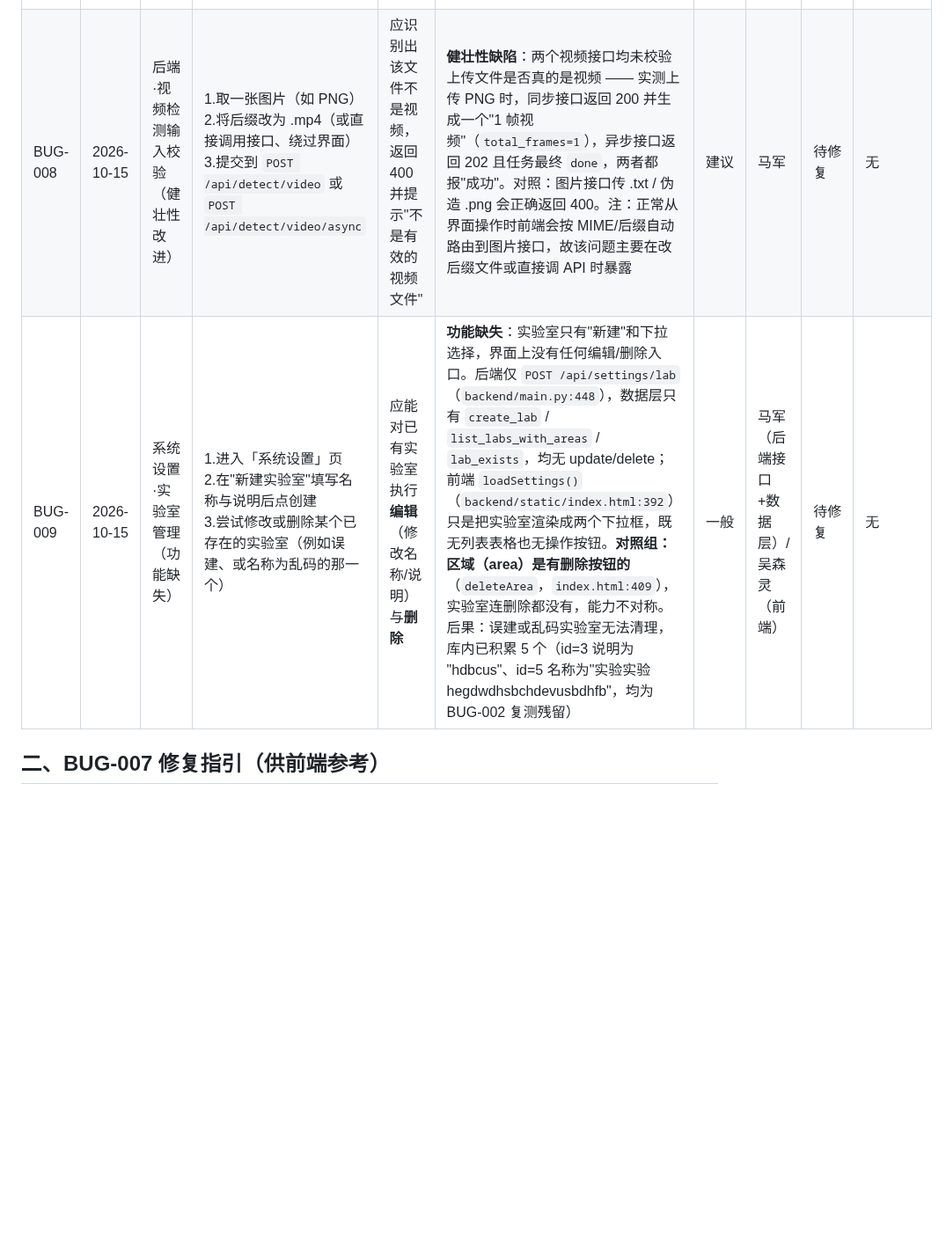
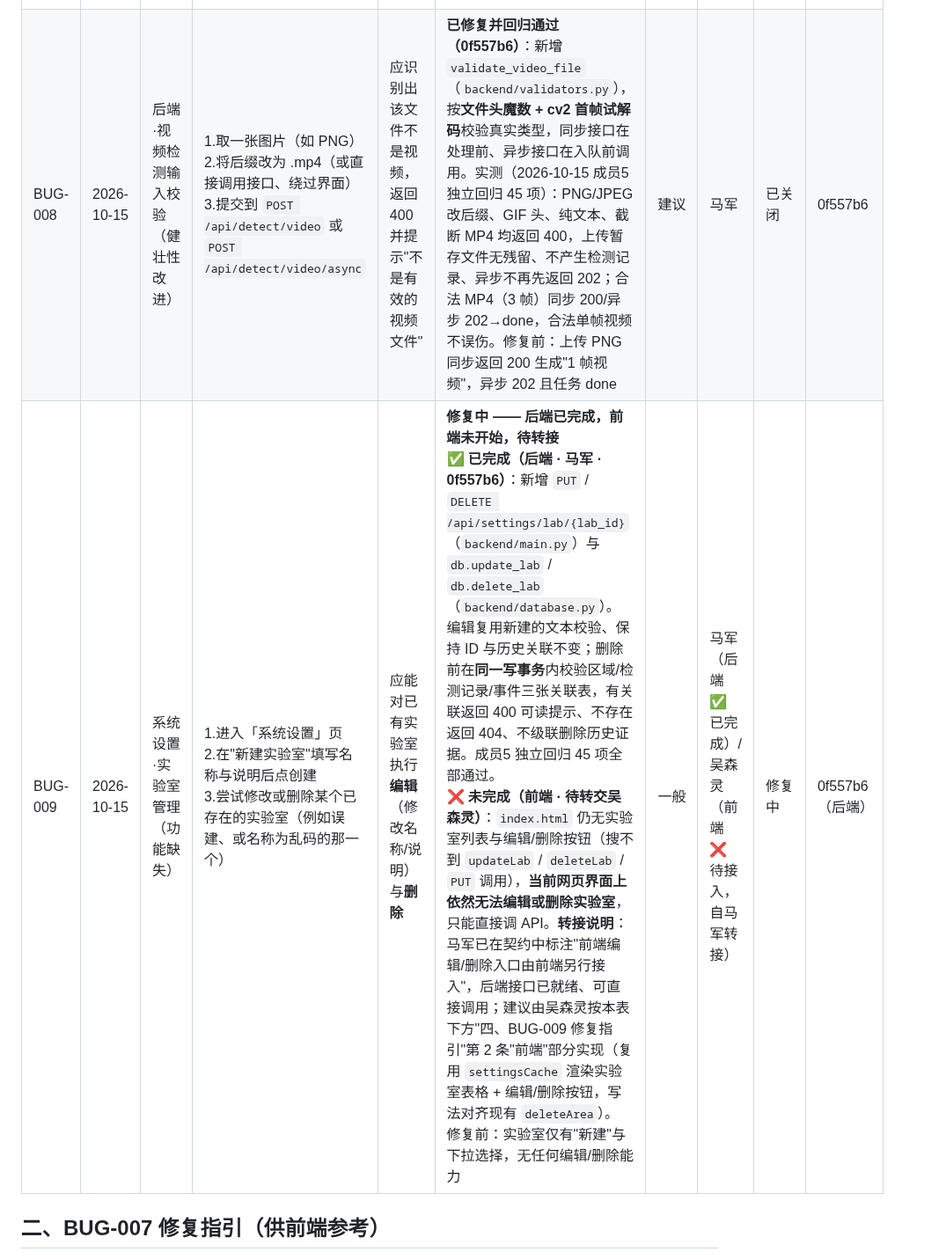
Before and after one commit to well-cy/lab-safety-inspection, a Markdown page: docs/BUG_LIST.md, the part around one of its changes. Shown at 88% size. Rendered like a GitHub page; blank space fills up the shorter version.

```diff
--- a/docs/BUG_LIST.md
+++ b/docs/BUG_LIST.md
@@ -15,8 +15,8 @@
 | BUG-005 | 2026-10-08 | AI检测模块 | 1.上传穿标准白大褂人员图片<br>2.点击开始检测<br>[点击查看原图](assets/BUG-005_白大褂漏检_原图.png) | 识别出实验服，判定为合规 | 未识别出实验服，误判为“一般违规”<br>[点击查看结果截图](assets/BUG-005_白大褂漏检_结果截图.png) | 严重 | 许婧雯/陈阳阳 | 待优化（典型白色实验服域偏移问题） | 无 |
 | BUG-006 | 2026-10-08 | AI检测模块 | 1.上传穿标准白大褂人员图片<br>2.点击开始检测<br>[点击查看原图](assets/BUG-006_白大褂漏检_AI风格图_原图.png) | 识别出实验服，判定为合规 | 未识别出实验服，误判为“一般违规”。首次冷启动耗时4222.3ms，复测耗时117.7ms，属正常推理性能。<br>[点击查看结果截图](assets/BUG-006_白大褂漏检_AI风格图_结果截图.png) | 严重（AI漏检部分） | 许婧雯 | 待优化（典型白大褂域偏移） | 无 |
 | BUG-007 | 2026-10-15 | 前端·违规记录页（数据统计/分页） | 1.打开「违规记录」页<br>2.看表格下方统计文字<br>3.使符合筛选条件的记录超过 200 条后再观察 | 应显示符合筛选条件的**总条数**，并能翻页查看全部记录 | **潜伏型缺陷**：表格下方"共 N 条记录"取的是接口 `total` 字段（=本页返回条数，默认上限 200），而非 `total_count`（=真实总条数）；记录超过 200 条时表格静默截断且文字仍显示"共 200 条记录"，与真实总数不符；页面无任何分页控件，第 200 条之后的记录无法查看。当前库内仅 7 条记录故未显现 | 一般 | 吴森灵 | 待修复 | 无 |
-| BUG-008 | 2026-10-15 | 后端·视频检测输入校验（健壮性改进） | 1.取一张图片（如 PNG）<br>2.将后缀改为 .mp4（或直接调用接口、绕过界面）<br>3.提交到 `POST /api/detect/video` 或 `POST /api/detect/video/async` | 应识别出该文件不是视频，返回 400 并提示"不是有效的视频文件" | **健壮性缺陷**：两个视频接口均未校验上传文件是否真的是视频 —— 实测上传 PNG 时，同步接口返回 200 并生成一个"1 帧视频"（`total_frames=1`），异步接口返回 202 且任务最终 `done`，两者都报"成功"。对照：图片接口传 .txt / 伪造 .png 会正确返回 400。注：正常从界面操作时前端会按 MIME/后缀自动路由到图片接口，故该问题主要在改后缀文件或直接调 API 时暴露 | 建议 | 马军 | 待修复 | 无 |
-| BUG-009 | 2026-10-15 | 系统设置·实验室管理（功能缺失） | 1.进入「系统设置」页<br>2.在"新建实验室"填写名称与说明后点创建<br>3.尝试修改或删除某个已存在的实验室（例如误建、或名称为乱码的那一个） | 应能对已有实验室执行**编辑**（修改名称/说明）与**删除** | **功能缺失**：实验室只有"新建"和下拉选择，界面上没有任何编辑/删除入口。后端仅 `POST /api/settings/lab`（`backend/main.py:448`），数据层只有 `create_lab` / `list_labs_with_areas` / `lab_exists`，均无 update/delete；前端 `loadSettings()`（`backend/static/index.html:392`）只是把实验室渲染成两个下拉框，既无列表表格也无操作按钮。**对照组：区域（area）是有删除按钮的**（`deleteArea`，`index.html:409`），实验室连删除都没有，能力不对称。后果：误建或乱码实验室无法清理，库内已积累 5 个（id=3 说明为 "hdbcus"、id=5 名称为"实验实验hegdwdhsbchdevusbdhfb"，均为 BUG-002 复测残留） | 一般 | 马军（后端接口+数据层）/吴森灵（前端） | 待修复 | 无 |
+| BUG-008 | 2026-10-15 | 后端·视频检测输入校验（健壮性改进） | 1.取一张图片（如 PNG）<br>2.将后缀改为 .mp4（或直接调用接口、绕过界面）<br>3.提交到 `POST /api/detect/video` 或 `POST /api/detect/video/async` | 应识别出该文件不是视频，返回 400 并提示"不是有效的视频文件" | **已修复并回归通过（0f557b6）**：新增 `validate_video_file`（`backend/validators.py`），按**文件头魔数 + cv2 首帧试解码**校验真实类型，同步接口在处理前、异步接口在入队前调用。实测（2026-10-15 成员5 独立回归 45 项）：PNG/JPEG 改后缀、GIF 头、纯文本、截断 MP4 均返回 400，上传暂存文件无残留、不产生检测记录、异步不再先返回 202；合法 MP4（3 帧）同步 200/异步 202→done，合法单帧视频不误伤。修复前：上传 PNG 同步返回 200 生成"1 帧视频"，异步 202 且任务 done | 建议 | 马军 | 已关闭 | 0f557b6 |
+| BUG-009 | 2026-10-15 | 系统设置·实验室管理（功能缺失） | 1.进入「系统设置」页<br>2.在"新建实验室"填写名称与说明后点创建<br>3.尝试修改或删除某个已存在的实验室（例如误建、或名称为乱码的那一个） | 应能对已有实验室执行**编辑**（修改名称/说明）与**删除** | **修复中 —— 后端已完成，前端未开始，待转接**<br>**✅ 已完成（后端 · 马军 · 0f557b6）**：新增 `PUT` / `DELETE /api/settings/lab/{lab_id}`（`backend/main.py`）与 `db.update_lab` / `db.delete_lab`（`backend/database.py`）。编辑复用新建的文本校验、保持 ID 与历史关联不变；删除前在**同一写事务**内校验区域/检测记录/事件三张关联表，有关联返回 400 可读提示、不存在返回 404、不级联删除历史证据。成员5 独立回归 45 项全部通过。<br>**❌ 未完成（前端 · 待转交吴森灵）**：`index.html` 仍无实验室列表与编辑/删除按钮（搜不到 `updateLab` / `deleteLab` / `PUT` 调用），**当前网页界面上依然无法编辑或删除实验室**，只能直接调 API。**转接说明**：马军已在契约中标注"前端编辑/删除入口由前端另行接入"，后端接口已就绪、可直接调用；建议由吴森灵按本表下方"四、BUG-009 修复指引"第 2 条"前端"部分实现（复用 `settingsCache` 渲染实验室表格 + 编辑/删除按钮，写法对齐现有 `deleteArea`）。<br>修复前：实验室仅有"新建"与下拉选择，无任何编辑/删除能力 | 一般 | 马军（后端 ✅ 已完成）/吴森灵（前端 ❌ 待接入，自马军转接） | 修复中 | 0f557b6（后端） |
 
 ## 二、BUG-007 修复指引（供前端参考）
 
```
Also changed, not shown: other parts of docs/BUG_LIST.md (+9 -0 lines).
